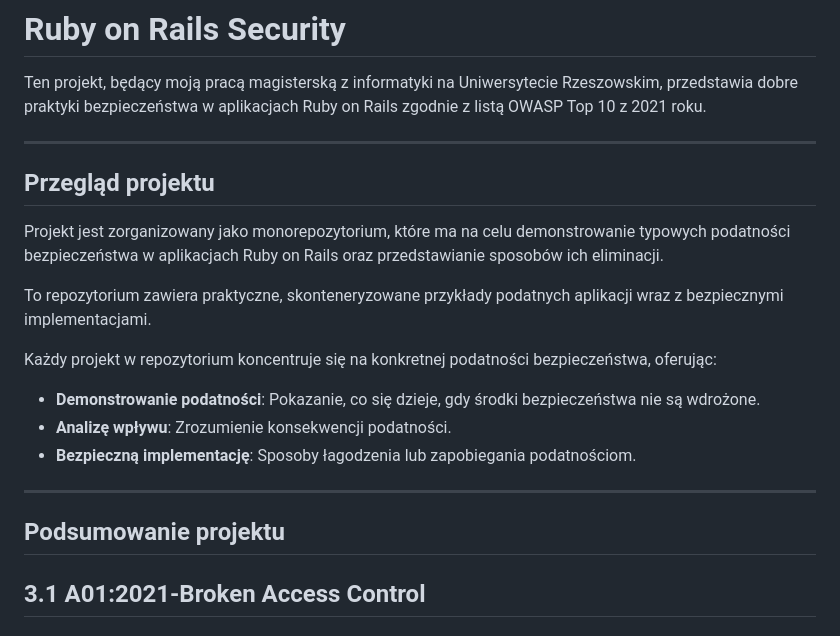
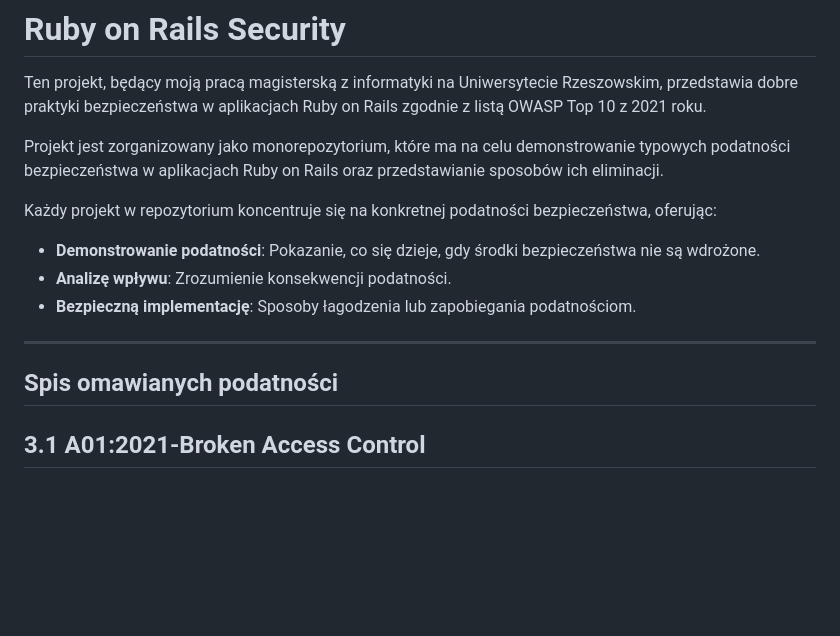
Before and after one commit to maciejb2k/ruby-on-rails-security, a Markdown page: README.md, the part around the change. Rendered like a GitHub page; blank space fills up the shorter version.

Commit message:
feat: Update README.md to include Polish translations

```diff
--- a/README.md
+++ b/README.md
@@ -2,13 +2,7 @@
 
 Ten projekt, będący moją pracą magisterską z informatyki na Uniwersytecie Rzeszowskim, przedstawia dobre praktyki bezpieczeństwa w aplikacjach Ruby on Rails zgodnie z listą OWASP Top 10 z 2021 roku.
 
----
-
-## Przegląd projektu
-
 Projekt jest zorganizowany jako monorepozytorium, które ma na celu demonstrowanie typowych podatności bezpieczeństwa w aplikacjach Ruby on Rails oraz przedstawianie sposobów ich eliminacji.
-
-To repozytorium zawiera praktyczne, skonteneryzowane przykłady podatnych aplikacji wraz z bezpiecznymi implementacjami.
 
 Każdy projekt w repozytorium koncentruje się na konkretnej podatności bezpieczeństwa, oferując:
 - **Demonstrowanie podatności**: Pokazanie, co się dzieje, gdy środki bezpieczeństwa nie są wdrożone.
@@ -17,7 +11,7 @@ Każdy projekt w repozytorium koncentruje się na konkretnej podatności bezpiec
 
 ---
 
-## Podsumowanie projektu
+## Spis omawianych podatności
 
 ## 3.1 A01:2021-Broken Access Control
 
```
